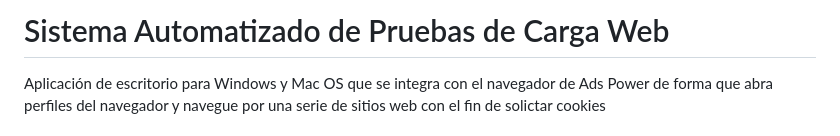
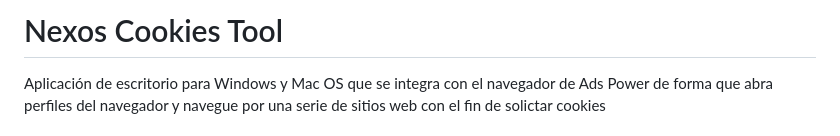
Before and after one commit to bl00p1ng/nexos-cookies-tool, a Markdown page: README.md, the part around the change. GitHub-like rendering.

Commit message:
Nombre del proyecto actualizado en el README

```diff
--- a/README.md
+++ b/README.md
@@ -1,4 +1,4 @@
-# Sistema Automatizado de Pruebas de Carga Web
+# Nexos Cookies Tool
 
 Aplicación de escritorio para Windows y Mac OS que se integra con el navegador de Ads Power de forma que abra perfiles del navegador y navegue por una serie de sitios web con el fin de solictar cookies
 
```
